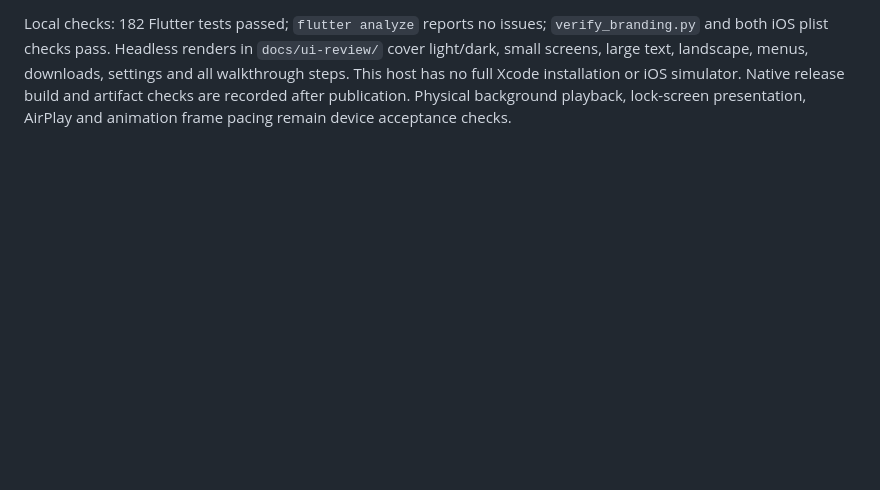
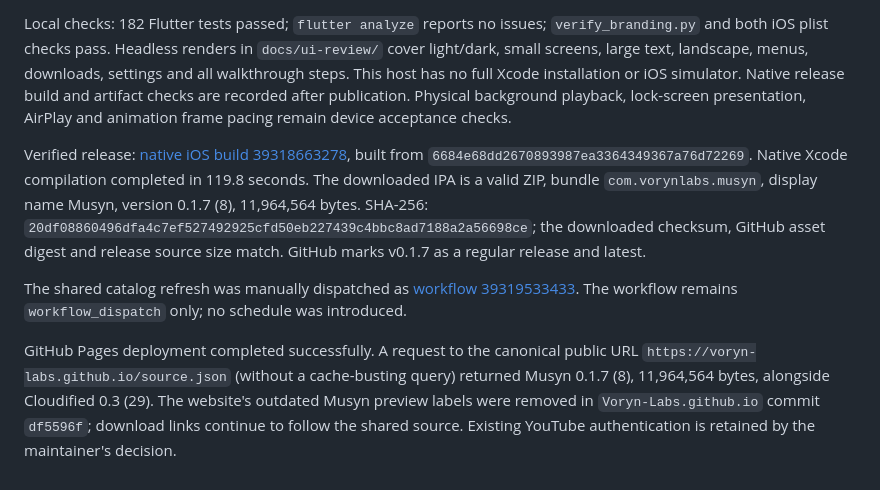
Before and after one commit to Voryn-Labs/Musyn, a Markdown page: docs/PLAYER_AND_UI_FIXES_0.1.7.md, the part around the change. Drawn GitHub-style; blank space fills up the shorter version.

Commit message:
docs: record verified Musyn 0.1.7 release

```diff
--- a/docs/PLAYER_AND_UI_FIXES_0.1.7.md
+++ b/docs/PLAYER_AND_UI_FIXES_0.1.7.md
@@ -13,3 +13,9 @@ The mini-player shares the page/navigation surface without a capsule border or p
 Google account discovery is intentionally not claimed: iOS apps cannot silently reuse another app's private account session. The existing optional YouTube connection remains. Native Google sign-in requires a Google Cloud iOS OAuth client for `com.vorynlabs.musyn`, configuration and explicit consent; no such client is configured in this repository.
 
 Local checks: 182 Flutter tests passed; `flutter analyze` reports no issues; `verify_branding.py` and both iOS plist checks pass. Headless renders in `docs/ui-review/` cover light/dark, small screens, large text, landscape, menus, downloads, settings and all walkthrough steps. This host has no full Xcode installation or iOS simulator. Native release build and artifact checks are recorded after publication. Physical background playback, lock-screen presentation, AirPlay and animation frame pacing remain device acceptance checks.
+
+Verified release: [native iOS build 39318663278](https://github.com/Voryn-Labs/Musyn/actions/runs/39318663278), built from `6684e68dd2670893987ea3364349367a76d72269`. Native Xcode compilation completed in 119.8 seconds. The downloaded IPA is a valid ZIP, bundle `com.vorynlabs.musyn`, display name Musyn, version 0.1.7 (8), 11,964,564 bytes. SHA-256: `20df08860496dfa4c7ef527492925cfd50eb227439c4bbc8ad7188a2a56698ce`; the downloaded checksum, GitHub asset digest and release source size match. GitHub marks v0.1.7 as a regular release and latest.
+
+The shared catalog refresh was manually dispatched as [workflow 39319533433](https://github.com/Voryn-Labs/Voryn-Labs.github.io/actions/runs/39319533433). The workflow remains `workflow_dispatch` only; no schedule was introduced.
+
+GitHub Pages deployment completed successfully. A request to the canonical public URL `https://voryn-labs.github.io/source.json` (without a cache-busting query) returned Musyn 0.1.7 (8), 11,964,564 bytes, alongside Cloudified 0.3 (29). The website's outdated Musyn preview labels were removed in `Voryn-Labs.github.io` commit `df5596f`; download links continue to follow the shared source. Existing YouTube authentication is retained by the maintainer's decision.
```
